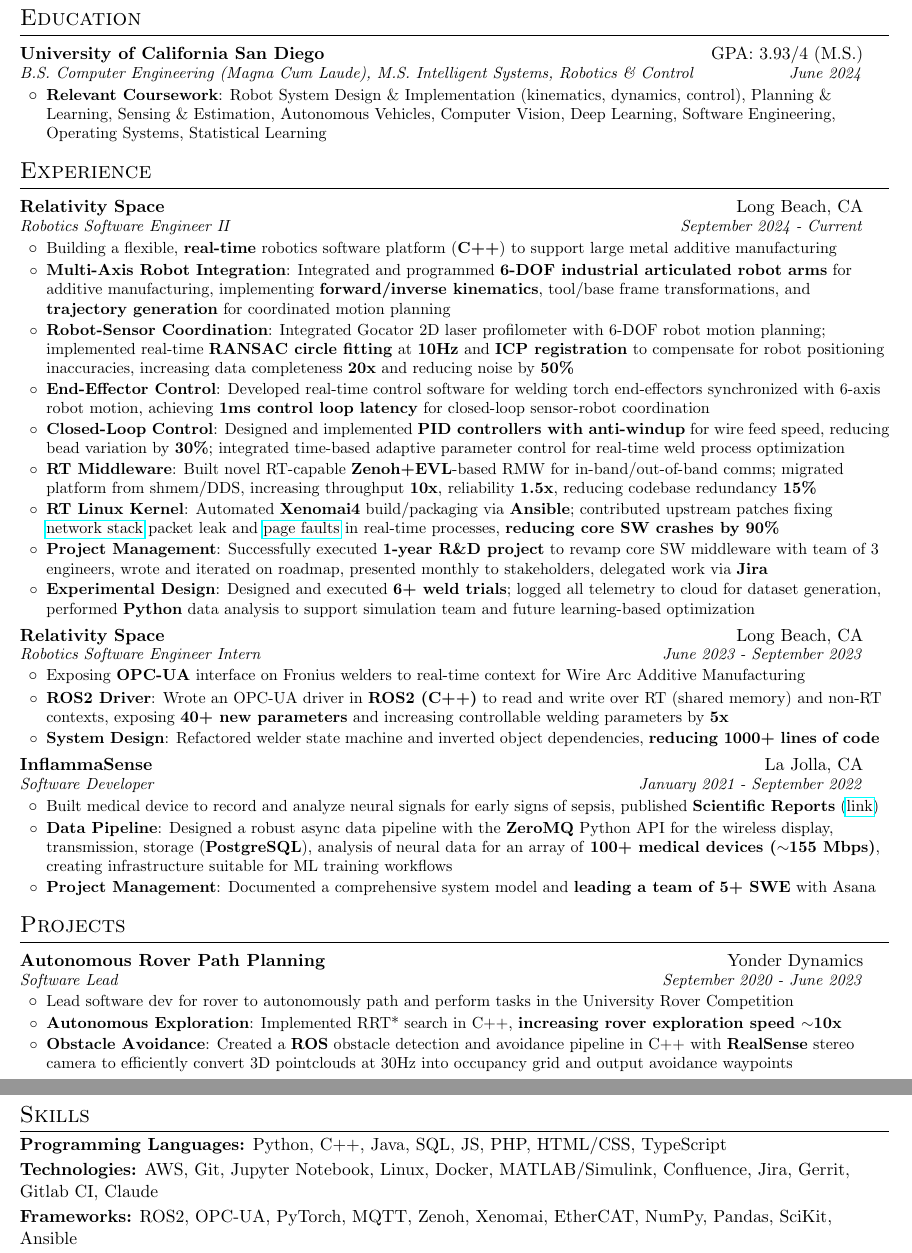
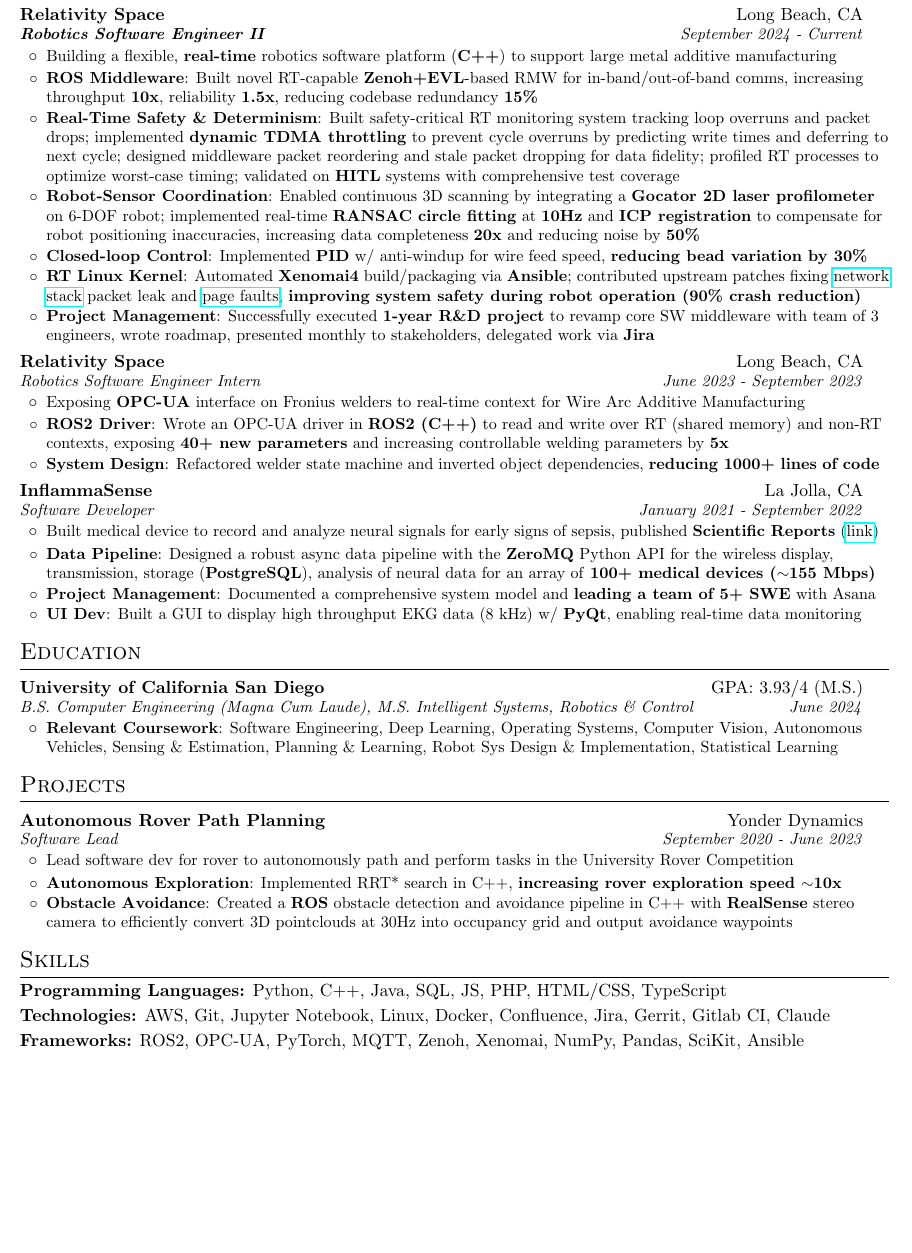
Before and after one commit to brandonho667/resume, a LaTeX CV (resume.tex): two parts of pages 1 and 2 of 2 before the commit and part of the page after it, the two joined at a grey line, cut so that both start at the same text, the shorter picture padded with empty space. Compiled offline with pdfLaTeX.

Commit message:
safety + ros

```diff
--- a/resume.tex
+++ b/resume.tex
@@ -98,45 +98,28 @@
     \\ \vspace{-3pt}
 \end{center}
 
-%-----------EDUCATION-----------------
-\section{Education}
-  \resumeSubHeadingListStart
-    \resumeSubheading
-      {University of California San Diego}{GPA: 3.93/4 (M.S.)}
-      {B.S. Computer Engineering (Magna Cum Laude), M.S. Intelligent Systems, Robotics \& Control}{June 2024}
-        \resumeItemListStart
-            \resumeItem{Relevant Coursework}{Robot System Design \& Implementation (kinematics, dynamics, control), Planning \& Learning, Sensing \& Estimation, Autonomous Vehicles, Computer Vision, Deep Learning, Software Engineering, Operating Systems, Statistical Learning}
-        \resumeItemListEnd
-
-
-  \resumeSubHeadingListEnd
-
 
 %-----------EXPERIENCE-----------------
 \section{Experience}
   \resumeSubHeadingListStart
   \resumeSubheading
       {Relativity Space}{Long Beach, CA}
-      {Robotics Software Engineer II}{September 2024 - Current}
+      {\textbf{Robotics Software Engineer II}}{September 2024 - Current}
       \resumeItemListStart
         \subItem
           {Building a flexible, \textbf{real-time} robotics software platform (\textbf{C++}) to support large metal additive manufacturing}
-        \resumeItem{Multi-Axis Robot Integration}
-          {Integrated and programmed \textbf{6-DOF industrial articulated robot arms} for additive manufacturing, implementing \textbf{forward/inverse kinematics}, tool/base frame transformations, and \textbf{trajectory generation} for coordinated motion planning}
+        \resumeItem{ROS Middleware}
+          {Built novel RT-capable \textbf{Zenoh+EVL}-based RMW for in-band/out-of-band comms, increasing throughput \textbf{10x}, reliability \textbf{1.5x}, reducing codebase redundancy \textbf{15\%}}
+        \resumeItem{Real-Time Safety \& Determinism}
+          {Built safety-critical RT monitoring system tracking loop overruns and packet drops; implemented \textbf{dynamic TDMA throttling} to prevent cycle overruns by predicting write times and deferring to next cycle; designed middleware packet reordering and stale packet dropping for data fidelity; profiled RT processes to optimize worst-case timing; validated on \textbf{HITL} systems with comprehensive test coverage}
         \resumeItem{Robot-Sensor Coordination}
-          {Integrated Gocator 2D laser profilometer with 6-DOF robot motion planning; implemented real-time \textbf{RANSAC circle fitting} at \textbf{10Hz} and \textbf{ICP registration} to compensate for robot positioning inaccuracies, increasing data completeness \textbf{20x} and reducing noise by \textbf{50\%}}
-        \resumeItem{End-Effector Control}
-          {Developed real-time control software for welding torch end-effectors synchronized with 6-axis robot motion, achieving \textbf{1ms control loop latency} for closed-loop sensor-robot coordination}
-        \resumeItem{Closed-Loop Control}
-          {Designed and implemented \textbf{PID controllers with anti-windup} for wire feed speed, reducing bead variation by \textbf{30\%}; integrated time-based adaptive parameter control for real-time weld process optimization}
-        \resumeItem{RT Middleware}
-          {Built novel RT-capable \textbf{Zenoh+EVL}-based RMW for in-band/out-of-band comms; migrated platform from shmem/DDS, increasing throughput \textbf{10x}, reliability \textbf{1.5x}, reducing codebase redundancy \textbf{15\%}}
+          {Enabled continuous 3D scanning by integrating a \textbf{Gocator 2D laser profilometer} on 6-DOF robot; implemented real-time \textbf{RANSAC circle fitting} at \textbf{10Hz} and \textbf{ICP registration} to compensate for robot positioning inaccuracies, increasing data completeness \textbf{20x} and reducing noise by \textbf{50\%}}
+        \resumeItem{Closed-loop Control}
+        {Implemented \textbf{PID} w/ anti-windup for wire feed speed, \textbf{reducing bead variation by 30\%}}
         \resumeItem{RT Linux Kernel}
-          {Automated \textbf{Xenomai4} build/packaging via \textbf{Ansible}; contributed upstream patches fixing \href{https://gitlab.com/Xenomai/xenomai4/linux-evl/-/commit/e8fe20b2467a9ed75d58efc1d3afb50b032993fa}{network stack} packet leak and \href{https://gitlab.com/Xenomai/xenomai4/linux-evl/-/commit/fe63838c8a0c1c249006fb41c735c4904947d2d6}{page faults} in real-time processes, \textbf{reducing core SW crashes by 90\%}}
+          {Automated \textbf{Xenomai4} build/packaging via \textbf{Ansible}; contributed upstream patches fixing \href{https://gitlab.com/Xenomai/xenomai4/linux-evl/-/commit/e8fe20b2467a9ed75d58efc1d3afb50b032993fa}{network stack} packet leak and \href{https://gitlab.com/Xenomai/xenomai4/linux-evl/-/commit/fe63838c8a0c1c249006fb41c735c4904947d2d6}{page faults}, \textbf{improving system safety during robot operation (\textbf{90\%} crash reduction)}}
         \resumeItem{Project Management}
-          {Successfully executed \textbf{1-year R\&D project} to revamp core SW middleware with team of 3 engineers, wrote and iterated on roadmap, presented monthly to stakeholders, delegated work via \textbf{Jira}}
-        \resumeItem{Experimental Design}
-          {Designed and executed \textbf{6+ weld trials}; logged all telemetry to cloud for dataset generation, performed \textbf{Python} data analysis to support simulation team and future learning-based optimization}
+          {Successfully executed \textbf{1-year R\&D project} to revamp core SW middleware with team of 3 engineers, wrote roadmap, presented monthly to stakeholders, delegated work via \textbf{Jira}}
       \resumeItemListEnd
   \resumeSubheading
       {Relativity Space}{Long Beach, CA}
@@ -181,9 +164,11 @@
         \subItem
           {Built medical device to record and analyze neural signals for early signs of sepsis, published \textbf{Scientific Reports} (\href{https://www.nature.com/articles/s41598-022-21817-w}{link})}
         \resumeItem{Data Pipeline}
-          {Designed a robust async data pipeline with the \textbf{ZeroMQ} Python API for the wireless display, transmission, storage (\textbf{PostgreSQL}), analysis of neural data for an array of \textbf{100+ medical devices (\texttt{$\sim$}155 Mbps)}, creating infrastructure suitable for ML training workflows}
+          {Designed a robust async data pipeline with the \textbf{ZeroMQ} Python API for the wireless display, transmission, storage (\textbf{PostgreSQL}), analysis of neural data for an array of \textbf{100+ medical devices (\texttt{$\sim$}155 Mbps)}}
         \resumeItem{Project Management}
           {Documented a comprehensive system model and \textbf{leading a team of 5+ SWE} with Asana}
+        \resumeItem{UI Dev}
+          {Built a GUI to display high throughput EKG data (8 kHz) w/ \textbf{PyQt}, enabling real-time data monitoring}
       \resumeItemListEnd
 
     % \resumeSubheading
@@ -206,6 +191,18 @@
 
   \resumeSubHeadingListEnd
 
+  %-----------EDUCATION-----------------
+\section{Education}
+  \resumeSubHeadingListStart
+    \resumeSubheading
+      {University of California San Diego}{GPA: 3.93/4 (M.S.)}
+      {B.S. Computer Engineering (Magna Cum Laude), M.S. Intelligent Systems, Robotics \& Control}{June 2024}
+        \resumeItemListStart
+            \resumeItem{Relevant Coursework}{Software Engineering, Deep Learning, Operating Systems, Computer Vision, Autonomous Vehicles, Sensing \& Estimation, Planning \& Learning, Robot Sys Design \& Implementation, Statistical Learning}
+        \resumeItemListEnd
+
+
+  \resumeSubHeadingListEnd
 
 %-----------PROJECTS-----------------
 \section{Projects}
@@ -286,11 +283,11 @@
    \vspace{-5pt}
 
    \vspace{-2pt}\item
-        \textbf{Technologies:}{ AWS, Git, Jupyter Notebook, Linux, Docker, MATLAB/Simulink, Confluence, Jira, Gerrit, Gitlab CI, Claude }
+        \textbf{Technologies:}{ AWS, Git, Jupyter Notebook, Linux, Docker, Confluence, Jira, Gerrit, Gitlab CI, Claude }
     \vspace{-5pt}
 
     \vspace{-2pt}\item
-        \textbf{Frameworks:}{ ROS2, OPC-UA, PyTorch, MQTT, Zenoh, Xenomai, EtherCAT, NumPy, Pandas, SciKit, Ansible }
+        \textbf{Frameworks:}{ ROS2, OPC-UA, PyTorch, MQTT, Zenoh, Xenomai, NumPy, Pandas, SciKit, Ansible }
     \vspace{-5pt}
  \resumeSubHeadingListEnd
 
```
Also changed, not shown: resume.pdf.
